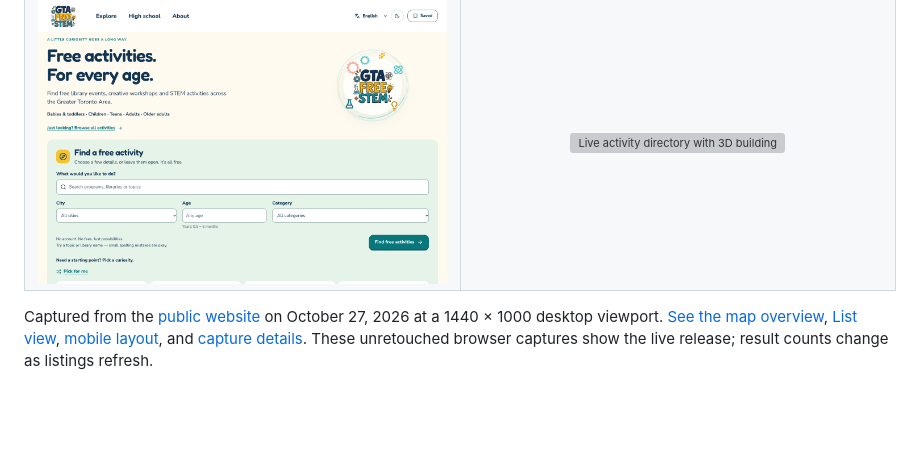
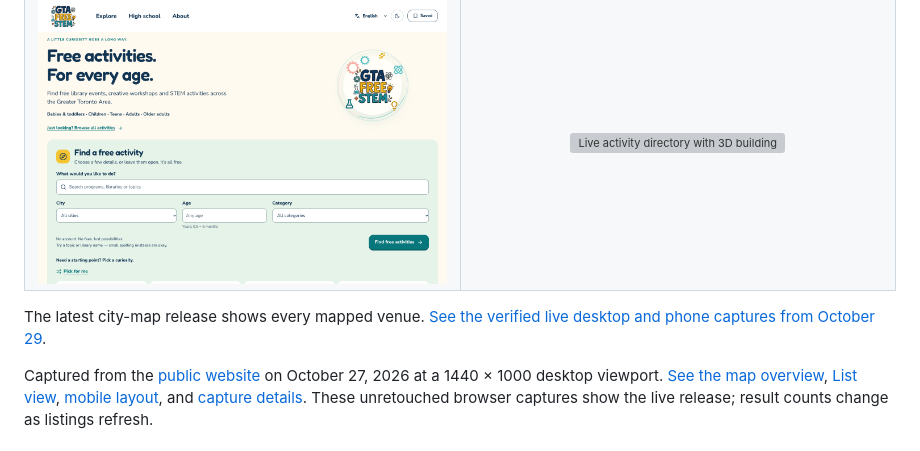
Before and after one commit to rupayon123/gta-free-stem-opportunities, a Markdown page: README.md, the part around the change. Drawn GitHub-style; blank space fills up the shorter version; grey boxes are pictures that could not be loaded.

Commit message:
Show verified public city map on desktop and phone

```diff
--- a/README.md
+++ b/README.md
@@ -12,6 +12,8 @@ This repository contains the public website, search tools and source collectors.
 <tr><th width="50%">Start with an interest</th><th width="50%">Explore in 3D</th></tr>
 <tr><td align="center"><a href="docs/showcase/web-home-live-2026-10-27.png"><img src="docs/showcase/web-home-live-2026-10-27.png" alt="Live website home showing the free activity search and optional city, age, and category filters" width="440"></a></td><td align="center"><a href="docs/showcase/web-3d-live-2026-10-27.png"><img src="docs/showcase/web-3d-live-2026-10-27.png" alt="Live activity directory with 3D buildings, real program location markers, visible filters and 2D/3D/List controls" width="440"></a></td></tr>
 </table>
+
+The latest city-map release shows every mapped venue. [See the verified live desktop and phone captures from October 29](docs/showcase/2026-10-29-city-map-live/README.md).
 
 Captured from the [public website](https://gta-free-stem.pages.dev/) on October 27, 2026 at a 1440 × 1000 desktop viewport. [See the map overview](docs/showcase/web-browse-live-2026-10-27.png), [List view](docs/showcase/web-list-live-2026-10-27.png), [mobile layout](docs/showcase/web-mobile-live-2026-10-27.png), and [capture details](docs/showcase/README.md). These unretouched browser captures show the live release; result counts change as listings refresh.
 
```
Also changed, not shown: docs/showcase/2026-10-29-city-map-live/cloudflare-desktop.png (added), docs/showcase/2026-10-29-city-map-live/cloudflare-phone.png (added), docs/showcase/2026-10-29-city-map-live/github-phone.png (added), 2 other files.
